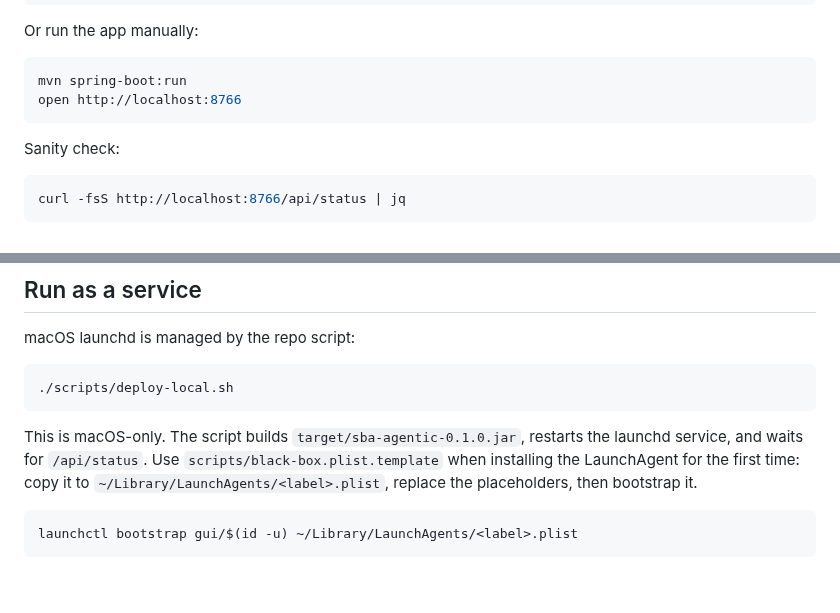
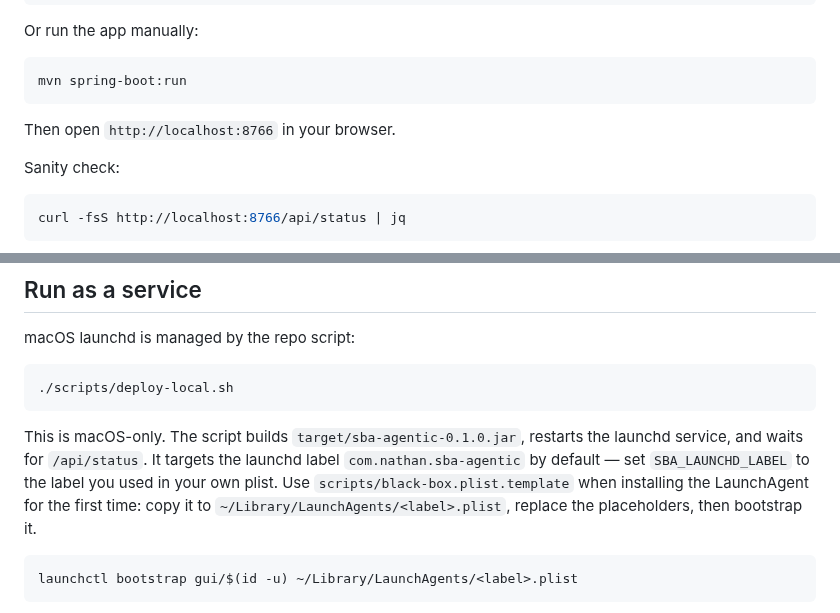
Before and after one commit to nathanmauro/black-box, a Markdown page: README.md, 2 parts joined by grey strips. Rendered like a GitHub page; blank space fills up the shorter version.

Commit message:
Address stranger-test findings: portable browser note, launchd label doc

````diff
--- a/README.md
+++ b/README.md
@@ -40,8 +40,9 @@ Or run the app manually:
 
 ```bash
 mvn spring-boot:run
-open http://localhost:8766
 ```
+
+Then open `http://localhost:8766` in your browser.
 
 Sanity check:
 
@@ -59,7 +60,7 @@ macOS launchd is managed by the repo script:
 ./scripts/deploy-local.sh
 ```
 
-This is macOS-only. The script builds `target/sba-agentic-0.1.0.jar`, restarts the launchd service, and waits for `/api/status`. Use `scripts/black-box.plist.template` when installing the LaunchAgent for the first time: copy it to `~/Library/LaunchAgents/<label>.plist`, replace the placeholders, then bootstrap it.
+This is macOS-only. The script builds `target/sba-agentic-0.1.0.jar`, restarts the launchd service, and waits for `/api/status`. It targets the launchd label `com.nathan.sba-agentic` by default — set `SBA_LAUNCHD_LABEL` to the label you used in your own plist. Use `scripts/black-box.plist.template` when installing the LaunchAgent for the first time: copy it to `~/Library/LaunchAgents/<label>.plist`, replace the placeholders, then bootstrap it.
 
 ```bash
 launchctl bootstrap gui/$(id -u) ~/Library/LaunchAgents/<label>.plist
````
